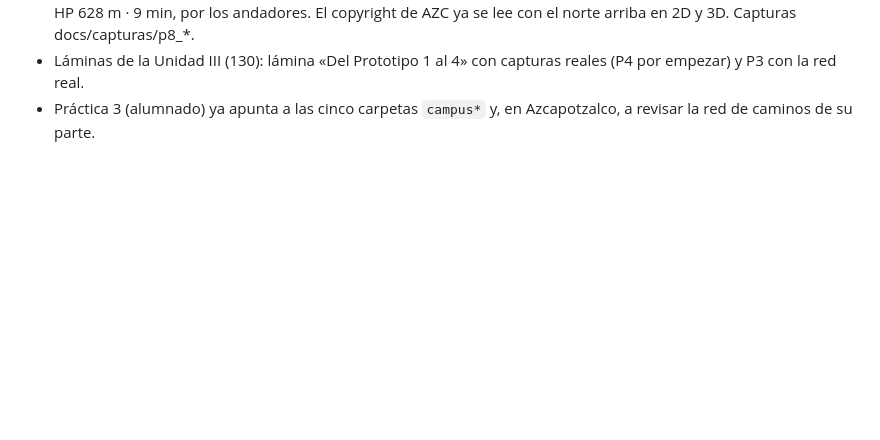
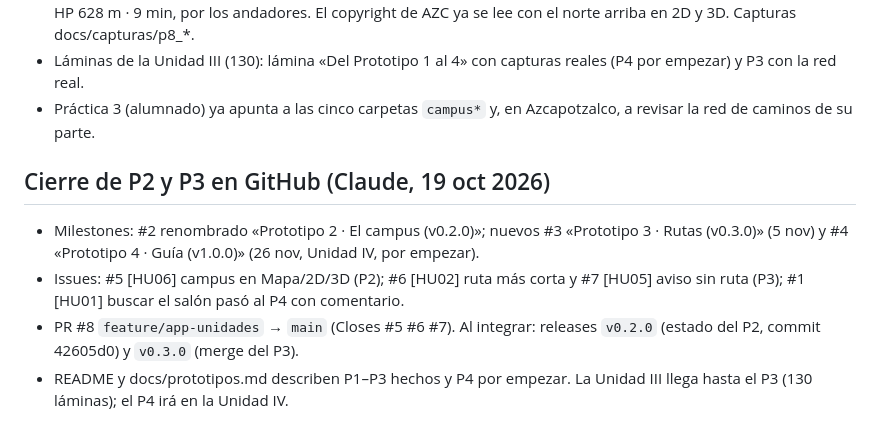
Before and after one commit to gabrielhuav/navegacion-uam-equipo-00, a Markdown page: MEMORIA_COMPARTIDA_CAMPUS.md, the part around the change. GitHub-like rendering; blank space fills up the shorter version.

Commit message:
docs: memoria compartida con el cierre de P2 y P3 en GitHub
Co-Authored-By: Claude Opus 5.5 <noreply@anthropic.com>

```diff
--- a/MEMORIA_COMPARTIDA_CAMPUS.md
+++ b/MEMORIA_COMPARTIDA_CAMPUS.md
@@ -349,3 +349,10 @@ Se conservan sin cambios **campus_editado.json, campus_base.json, model-data.js
 - Probado en el emulador con la red real (KMP y Flutter): mi ubicación → Edificio L 82 m · 2 min; Acceso P1 → Edificio HP 628 m · 9 min, por los andadores. El copyright de AZC ya se lee con el norte arriba en 2D y 3D. Capturas docs/capturas/p8_*.
 - Láminas de la Unidad III (130): lámina «Del Prototipo 1 al 4» con capturas reales (P4 por empezar) y P3 con la red real.
 - Práctica 3 (alumnado) ya apunta a las cinco carpetas `campus*` y, en Azcapotzalco, a revisar la red de caminos de su parte.
+
+## Cierre de P2 y P3 en GitHub (Claude, 19 oct 2026)
+
+- Milestones: #2 renombrado «Prototipo 2 · El campus (v0.2.0)»; nuevos #3 «Prototipo 3 · Rutas (v0.3.0)» (5 nov) y #4 «Prototipo 4 · Guía (v1.0.0)» (26 nov, Unidad IV, por empezar).
+- Issues: #5 [HU06] campus en Mapa/2D/3D (P2); #6 [HU02] ruta más corta y #7 [HU05] aviso sin ruta (P3); #1 [HU01] buscar el salón pasó al P4 con comentario.
+- PR #8 `feature/app-unidades` → `main` (Closes #5 #6 #7). Al integrar: releases `v0.2.0` (estado del P2, commit 42605d0) y `v0.3.0` (merge del P3).
+- README y docs/prototipos.md describen P1–P3 hechos y P4 por empezar. La Unidad III llega hasta el P3 (130 láminas); el P4 irá en la Unidad IV.
```
